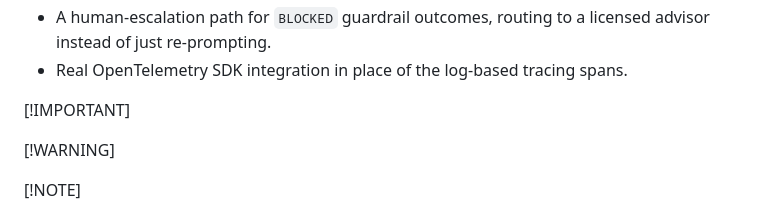
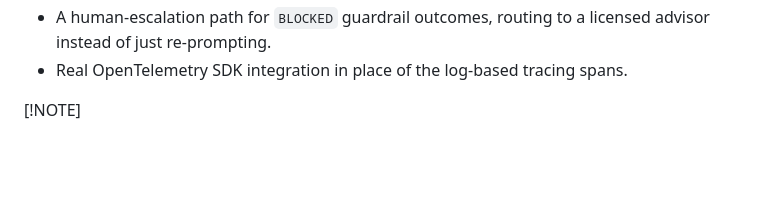
Before and after one commit to manuelbomi/Wealth-Advisory-Copilot-An-OpenAI-Assistants-API-System-for-Portfolio-Guidance-with-Compliance-Guar, a Markdown page: README.md, the part around the change. GitHub-like rendering; blank space fills up the shorter version.

Commit message:
Update README to remove warning notices
Removed warning and important notices from README.

```diff
--- a/README.md
+++ b/README.md
@@ -293,9 +293,6 @@ openai-assistants-advisory-copilot/
 - Real OpenTelemetry SDK integration in place of the log-based tracing spans.
 
 
-[!IMPORTANT]
-
-[!WARNING]
 
 [!NOTE]
 
```
